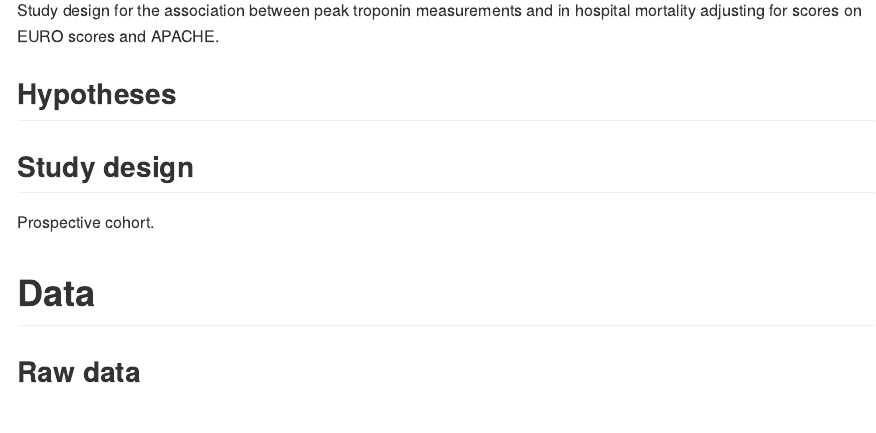
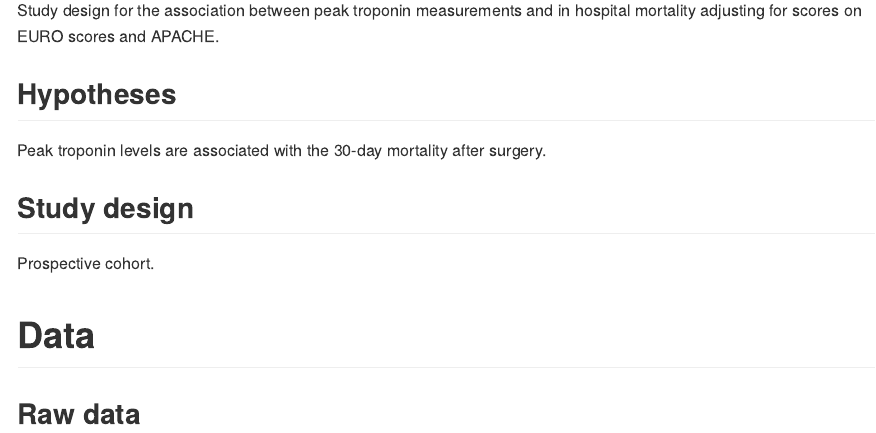
Before and after one commit to philsf-biostat/SAR-2022-019-GT, an R Markdown document (report/SAP-2022-019-GT-v01.Rmd): the page in a window 1100 px wide, from 650 px down. The pictures show the output file report/SAP-2022-019-GT-v01.md that the author committed with the source, drawn offline in the style of GitHub.

Commit message:
hypothesis

```diff
--- a/report/SAP-2022-019-GT-v01.Rmd
+++ b/report/SAP-2022-019-GT-v01.Rmd
@@ -66,6 +66,8 @@ kable(history)
 Study design for the association between peak troponin measurements and in hospital mortality adjusting for scores on EURO scores and APACHE.
 
 ## Hypotheses
+
+Peak troponin levels are associated with the 30-day mortality after surgery.
 
 ## Study design
 
```
Also changed, not shown: report/SAP-2022-019-GT-v01.md.
